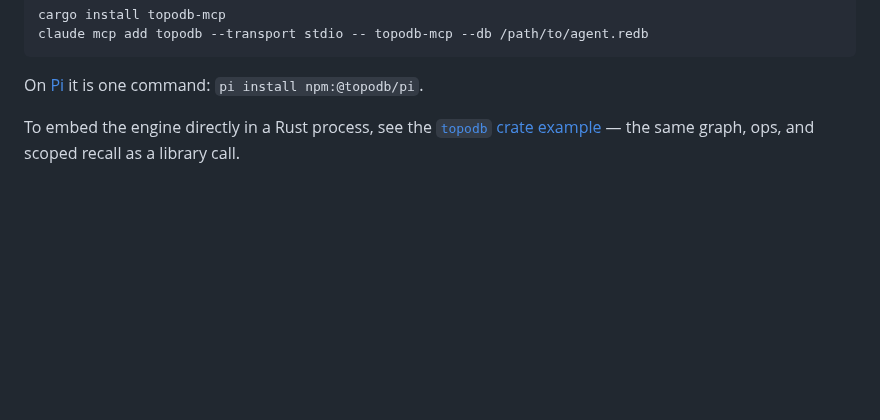
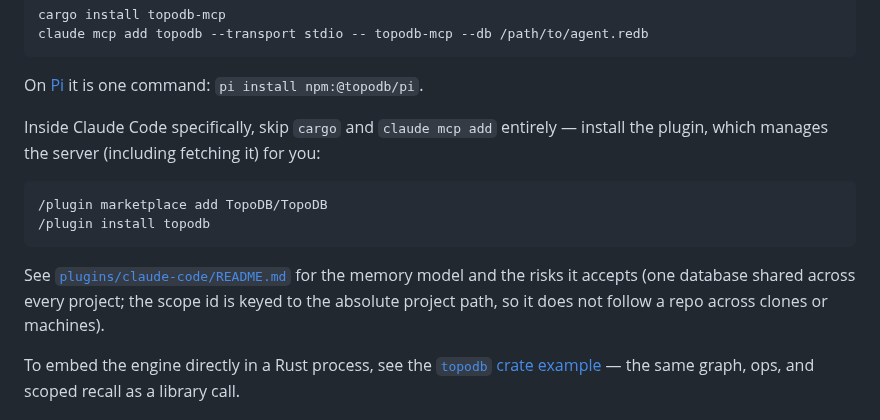
Before and after one commit to TopoDB/TopoDB, a Markdown page: README.md, the part around the change. Rendered like a GitHub page; blank space fills up the shorter version.

````diff
--- a/README.md
+++ b/README.md
@@ -66,6 +66,19 @@ claude mcp add topodb --transport stdio -- topodb-mcp --db /path/to/agent.redb
 ```
 
 On [Pi](https://pi.dev) it is one command: `pi install npm:@topodb/pi`.
+
+Inside Claude Code specifically, skip `cargo` and `claude mcp add` entirely —
+install the plugin, which manages the server (including fetching it) for you:
+
+```
+/plugin marketplace add TopoDB/TopoDB
+/plugin install topodb
+```
+
+See [`plugins/claude-code/README.md`](plugins/claude-code/README.md) for the
+memory model and the risks it accepts (one database shared across every
+project; the scope id is keyed to the absolute project path, so it does not
+follow a repo across clones or machines).
 
 To embed the engine directly in a Rust process, see the
 [`topodb` crate example](crates/topodb/README.md) — the same graph, ops,
````
Also changed, not shown: plugins/claude-code/README.md (added, +96 -0 lines).
